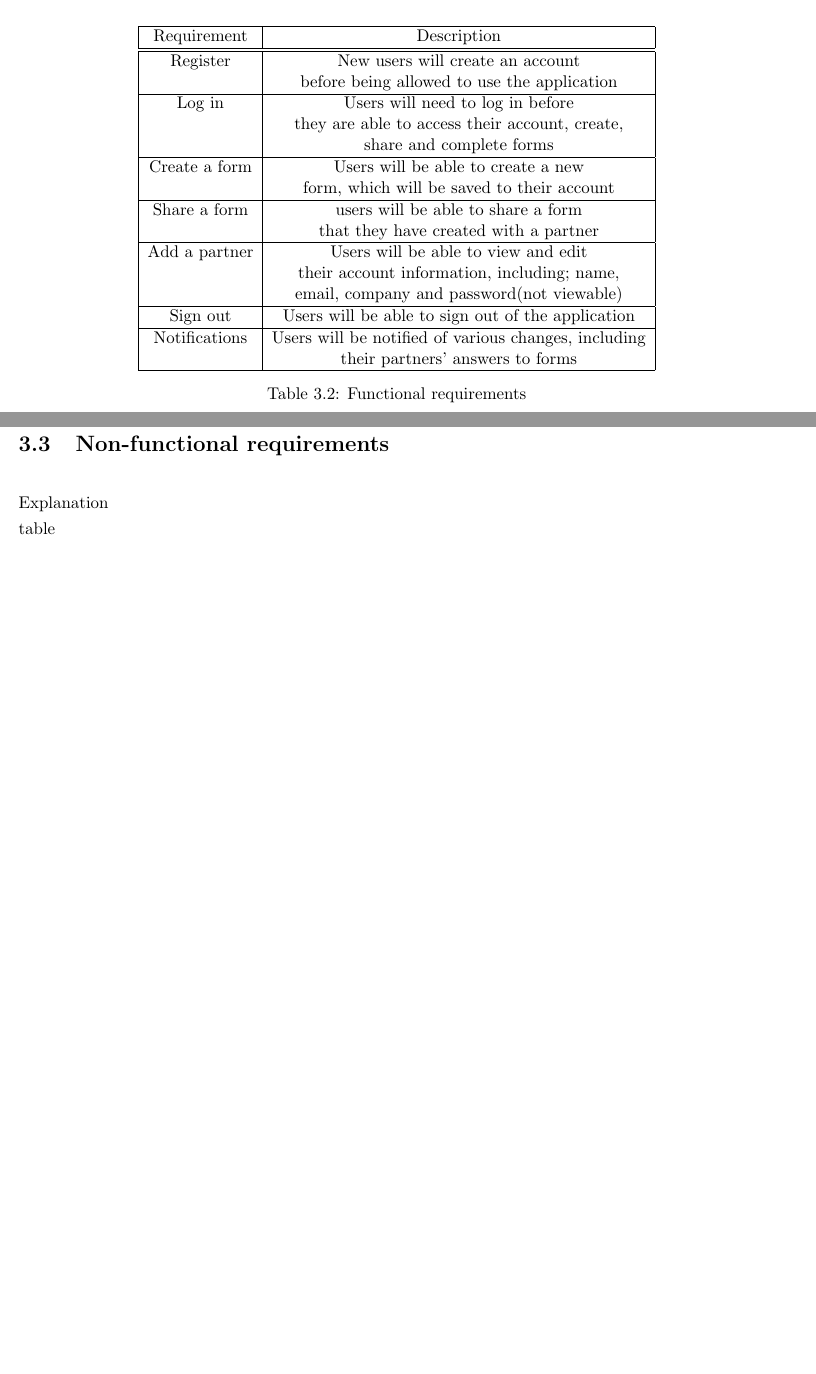
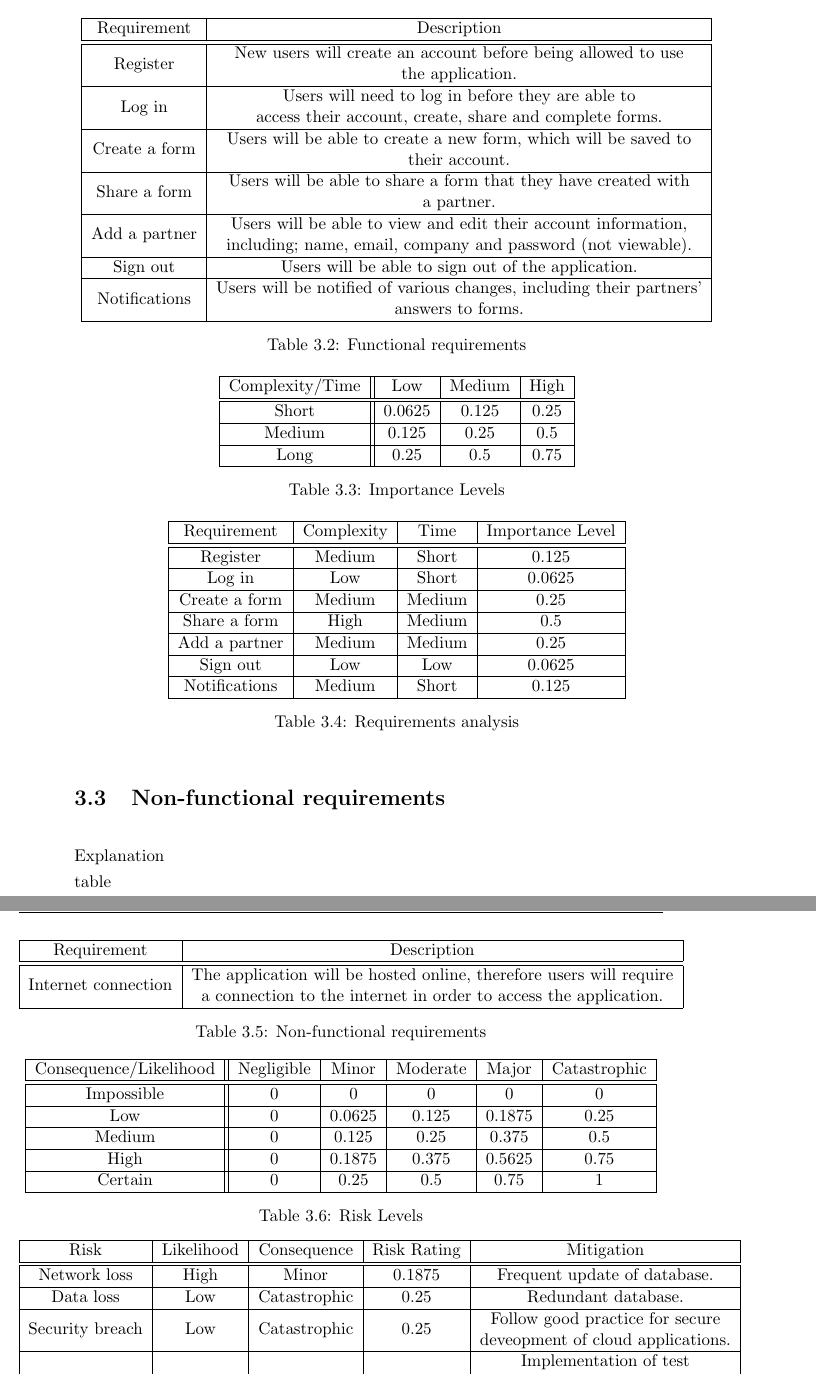
Before and after one commit to cybersoton/Automatically-Generated-Cyber-Security-Compliance-Engine, a LaTeX thesis (progress/master.tex, which reads progress/3_Chapter3.tex, progress/src/ecsgdp.cls): two parts of pages 11 and 12 of 17, joined at a grey line, cut so that both start at the same text, the shorter picture padded with empty space. Compiled offline with pdfLaTeX.

Commit message:
Added references to literature review and more tables to requirements

```diff
--- a/progress/3_Chapter3.tex
+++ b/progress/3_Chapter3.tex
@@ -64,3 +55,72 @@ Explanation
+\begin{table}[h]
+    \centering
+    \begin{tabular}{|c|c|}
+        \hline
+        Requirement & Description\\
+        \hline
+        \hline
+        Register & \makecell{New users will create an account before being allowed to use\\the application.}\\
+        \hline
+        Log in & \makecell{Users will need to log in before they are able to\\access their account, create, share and complete forms.}\\
+        \hline
+        Create a form & \makecell{Users will be able to create a new form, which will be saved to\\their account.}\\
+        \hline
+        Share a form & \makecell{Users will be able to share a form that they have created with\\a partner.}\\
+        \hline
+        Add a partner & \makecell{Users will be able to view and edit their account information,\\including; name, email, company and password (not viewable).}\\
+        \hline
+        Sign out & Users will be able to sign out of the application.\\
+        \hline
+        Notifications & \makecell{Users will be notified of various changes, including their partners'\\answers to forms.}\\
+        \hline
+    \end{tabular}
+    \caption{Functional requirements}
+\end{table}
+
+\begin{table}[h]
+    \centering
+    \begin{tabular}{|c||c|c|c|c|c|}
+        \hline
+        Complexity/Time & Low & Medium & High\\
+        \hline
+        \hline
+        Short & 0.0625 & 0.125 & 0.25\\
+        \hline
+        Medium & 0.125 & 0.25 & 0.5\\
+        \hline
+        Long & 0.25 & 0.5 & 0.75\\
+        \hline
+    \end{tabular}
+    \caption{Importance Levels}
+\end{table}
+
+\begin{table}[h]
+    \centering
+    \begin{tabular}{|c|c|c|c|}
+        \hline
+        Requirement & Complexity & Time & Importance Level\\
+        \hline
+        \hline
+        Register & Medium & Short & 0.125\\
+        \hline
+        Log in & Low & Short & 0.0625\\
+        \hline
+        Create a form & Medium & Medium & 0.25\\
+        \hline
+        Share a form & High & Medium & 0.5\\
+        \hline
+        Add a partner & Medium & Medium & 0.25\\
+        \hline
+        Sign out & Low & Low & 0.0625\\
+        \hline
+        Notifications & Medium & Short & 0.125\\
+        \hline
+    \end{tabular}
+    \caption{Requirements analysis}
+\end{table}
+
+\section{Non-functional requirements}
+Explanation\\table
 
 \begin{table}
     \centering
@@ -69,31 +129,47 @@ Explanation
         Requirement & Description\\
         \hline
         \hline
-        Register & New users will create an account\\ & before being allowed to use the application\\
-        \hline
-        Log in & Users will need to log in before\\ & they are able to access their account, create,\\ & share and complete forms\\
-        \hline
-        Create a form & Users will be able to create a new\\ & form, which will be saved to their account\\
-        \hline
-        Share a form & users will be able to share a form\\ & that they have created with a partner\\
-        \hline
-        Add a partner & Users will be able to view and edit\\ & their account information, including; name,\\ & email, company and password(not viewable)\\
-        \hline
-        Sign out & Users will be able to sign out of the application\\
-        \hline
-        Notifications & Users will be notified of various changes, including\\ & their partners' answers to forms\\
+        Internet connection & \makecell{The application will be hosted online, therefore users will require\\a connection to the internet in order to access the application.}\\
         \hline
     \end{tabular}
-    \caption{Functional requirements}
-    \label{tab:my_label}
+    \caption{Non-functional requirements}
 \end{table}
-
-Requirements analysis table (Requirement(stated above) | Complexity | Time | Importance)
-
-\section{Non-functional requirements}
-Explanation\\table
 
 \section{Risk analysis}
 Explanation\\tables
 
+\begin{table}
+    \centering
+    \begin{tabular}{|c||c|c|c|c|c|}
+        \hline
+        Consequence/Likelihood & Negligible & Minor & Moderate & Major & Catastrophic\\
+        \hline
+        \hline
+        Impossible & 0 & 0 & 0 & 0 & 0\\
+        \hline
+        Low & 0 & 0.0625 & 0.125 & 0.1875 & 0.25\\
+        \hline
+        Medium & 0 & 0.125 & 0.25 & 0.375 & 0.5\\
+        \hline
+        High & 0 & 0.1875 & 0.375 & 0.5625 & 0.75\\
+        \hline
+        Certain & 0 & 0.25 & 0.5 & 0.75 & 1\\
+        \hline
+    \end{tabular}
+    \caption{Risk Levels}
+\end{table}
 
+\begin{table}
+    \centering
+    \begin{tabular}{|c|c|c|c|c|c|}
+        \hline
+        Risk & Likelihood & Consequence & Risk Rating & Mitigation\\
+        \hline
+        \hline
+        Network loss & High & Minor & 0.1875 & Frequent update of database.\\
+        \hline
+        Data loss & Low & Catastrophic & 0.25 & Redundant database.\\
+        \hline
+        Security breach & Low & Catastrophic & 0.25 & \makecell{Follow good practice for secure\\deveopment of cloud applications.}\\
+        \hline
+        Function error & Medium & Major & 0.375 & \makecell{Implementation of test\\framework to ensure application\\is fully functional.}\\
@@ -100,3 +179,6 @@ Explanation\\tables
+    \end{tabular}
+    \caption{Risk Analysis}
+\end{table}
 
 \section{Functionality}
 
--- a/progress/src/ecsgdp.cls
+++ b/progress/src/ecsgdp.cls
@@ -100,6 +100,7 @@
 \usepackage{booktabs}
 \usepackage{rotating}
 \usepackage{listings}
+\usepackage{makecell}
 \lstset{captionpos=b,
         frame=tb,
         basicstyle=\scriptsize\ttfamily,
```
Also changed, not shown: progress/1_Chapter1.tex (+1 -1 lines), progress/2_Chapter2.tex (+21 -10 lines), progress/master.pdf, progress/3_Chapter3.tex (38 more changed lines), 1 other file. Lines whose indentation alone changed are shown as unchanged.
